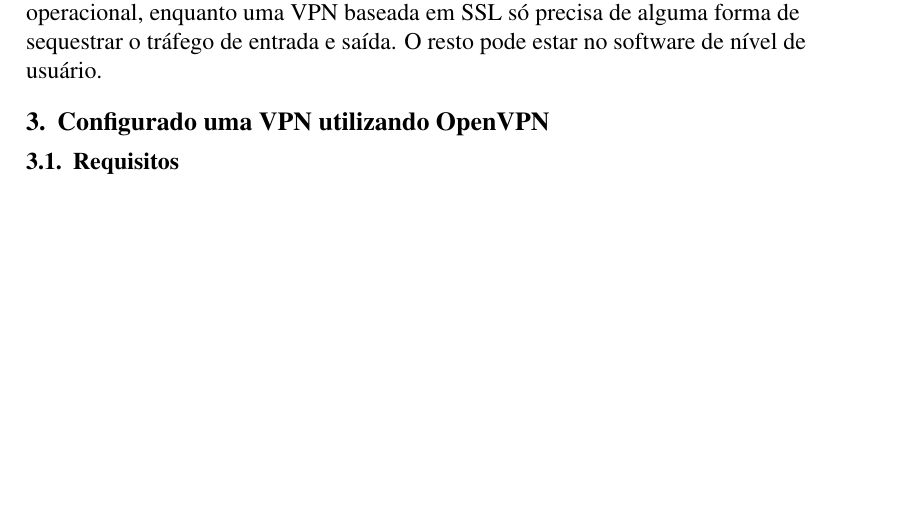
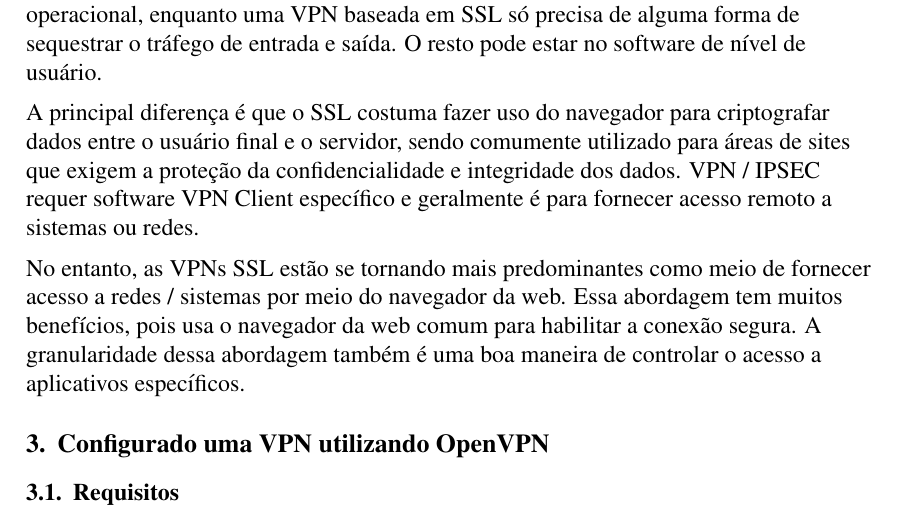
Before and after one commit to pedrohba1/Trabalho-VPN-gc083, a LaTeX document (trabalho/main.tex): part of page 5 of 6 before the commit and part of page 5 of 7 after it, cut so that both start at the same text, the shorter picture padded with empty space. Compiled offline with pdfLaTeX.

Commit message:
VPN vs SSL

```diff
--- a/trabalho/main.tex
+++ b/trabalho/main.tex
@@ -159,6 +159,10 @@
 
 Por outro lado, o IPsec deve ser gerenciado profundamente no código de rede do sistema operacional, enquanto uma VPN baseada em SSL só precisa de alguma forma de sequestrar o tráfego de entrada e saída. O resto pode estar no software de nível de usuário.
 
+A principal diferença é que o SSL costuma fazer uso do navegador para criptografar dados entre o usuário final e o servidor, sendo comumente utilizado para áreas de sites que exigem a proteção da confidencialidade e integridade dos dados. VPN / IPSEC requer software VPN Client específico e geralmente é para fornecer acesso remoto a sistemas ou redes.
+
+No entanto, as VPNs SSL estão se tornando mais predominantes como meio de fornecer acesso a redes / sistemas por meio do navegador da web. Essa abordagem tem muitos benefícios, pois usa o navegador da web comum para habilitar a conexão segura. A granularidade dessa abordagem também é uma boa maneira de controlar o acesso a aplicativos específicos.
+
 
 \section{Configurado uma VPN utilizando OpenVPN}
 
```
Also changed, not shown: trabalho/main.pdf.
